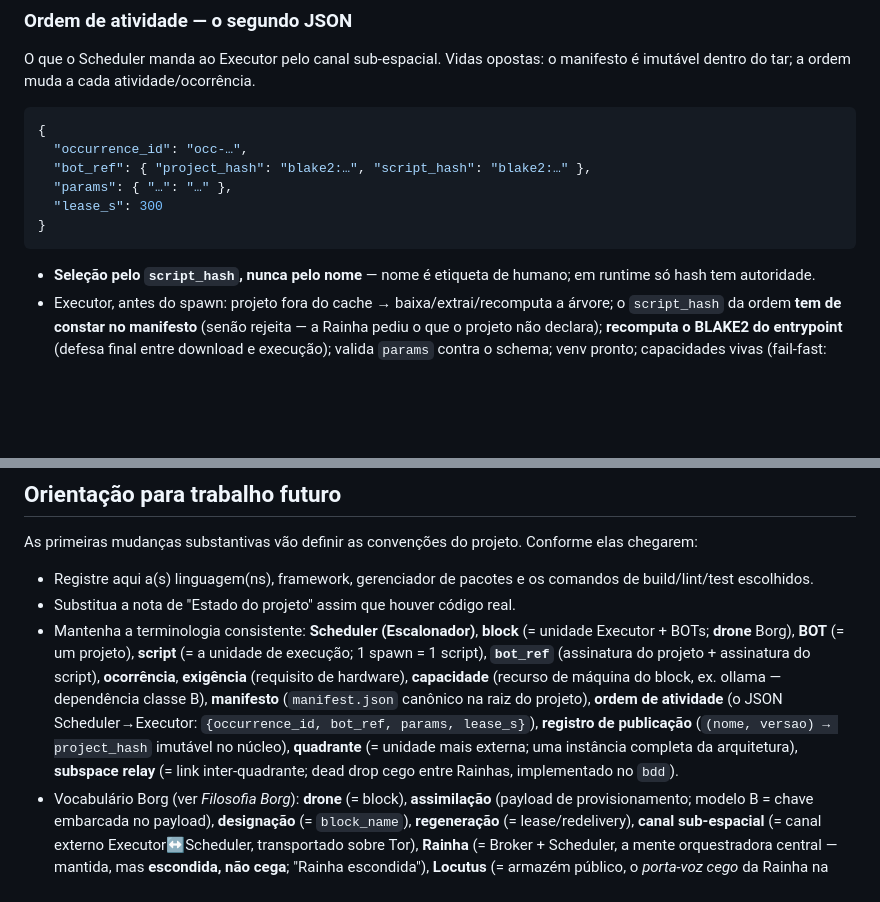
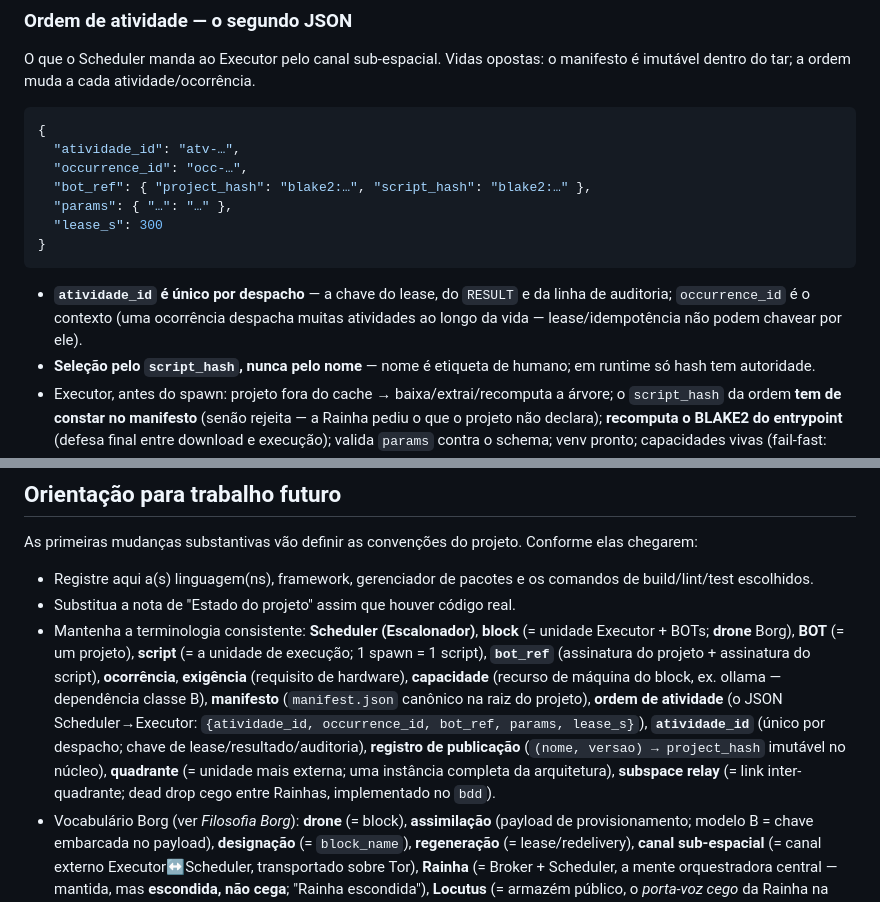
Before and after one commit to eueocraudio/myass, a Markdown page: CLAUDE.md, 2 parts joined by grey strips. GitHub-like rendering; blank space fills up the shorter version.

````diff
--- a/CLAUDE.md
+++ b/CLAUDE.md
@@ -214,6 +214,7 @@ O que o Scheduler manda ao Executor pelo canal sub-espacial. Vidas opostas: o ma
 
 ```json
 {
+  "atividade_id": "atv-…",
   "occurrence_id": "occ-…",
   "bot_ref": { "project_hash": "blake2:…", "script_hash": "blake2:…" },
   "params": { "…": "…" },
@@ -221,6 +222,7 @@ O que o Scheduler manda ao Executor pelo canal sub-espacial. Vidas opostas: o ma
 }
 ```
 
+- **`atividade_id` é único por despacho** — a chave do lease, do `RESULT` e da linha de auditoria; `occurrence_id` é o contexto (uma ocorrência despacha muitas atividades ao longo da vida — lease/idempotência não podem chavear por ele).
 - **Seleção pelo `script_hash`, nunca pelo nome** — nome é etiqueta de humano; em runtime só hash tem autoridade.
 - Executor, antes do spawn: projeto fora do cache → baixa/extrai/recomputa a árvore; o `script_hash` da ordem **tem de constar no manifesto** (senão rejeita — a Rainha pediu o que o projeto não declara); **recomputa o BLAKE2 do entrypoint** (defesa final entre download e execução); valida `params` contra o schema; venv pronto; capacidades vivas (fail-fast: ollama responde?).
 
@@ -373,5 +393,5 @@ As primeiras mudanças substantivas vão definir as convenções do projeto. Con
 
 - Registre aqui a(s) linguagem(ns), framework, gerenciador de pacotes e os comandos de build/lint/test escolhidos.
 - Substitua a nota de "Estado do projeto" assim que houver código real.
-- Mantenha a terminologia consistente: **Scheduler (Escalonador)**, **block** (= unidade Executor + BOTs; **drone** Borg), **BOT** (= um projeto), **script** (= a unidade de execução; 1 spawn = 1 script), **`bot_ref`** (assinatura do projeto + assinatura do script), **ocorrência**, **exigência** (requisito de hardware), **capacidade** (recurso de máquina do block, ex. ollama — dependência classe B), **manifesto** (`manifest.json` canônico na raiz do projeto), **ordem de atividade** (o JSON Scheduler→Executor: `{occurrence_id, bot_ref, params, lease_s}`), **registro de publicação** (`(nome, versao) → project_hash` imutável no núcleo), **quadrante** (= unidade mais externa; uma instância completa da arquitetura), **subspace relay** (= link inter-quadrante; dead drop cego entre Rainhas, implementado no `bdd`).
+- Mantenha a terminologia consistente: **Scheduler (Escalonador)**, **block** (= unidade Executor + BOTs; **drone** Borg), **BOT** (= um projeto), **script** (= a unidade de execução; 1 spawn = 1 script), **`bot_ref`** (assinatura do projeto + assinatura do script), **ocorrência**, **exigência** (requisito de hardware), **capacidade** (recurso de máquina do block, ex. ollama — dependência classe B), **manifesto** (`manifest.json` canônico na raiz do projeto), **ordem de atividade** (o JSON Scheduler→Executor: `{atividade_id, occurrence_id, bot_ref, params, lease_s}`), **`atividade_id`** (único por despacho; chave de lease/resultado/auditoria), **registro de publicação** (`(nome, versao) → project_hash` imutável no núcleo), **quadrante** (= unidade mais externa; uma instância completa da arquitetura), **subspace relay** (= link inter-quadrante; dead drop cego entre Rainhas, implementado no `bdd`).
 - Vocabulário Borg (ver *Filosofia Borg*): **drone** (= block), **assimilação** (payload de provisionamento; modelo B = chave embarcada no payload), **designação** (= `block_name`), **regeneração** (= lease/redelivery), **canal sub-espacial** (= canal externo Executor↔Scheduler, transportado sobre Tor), **Rainha** (= Broker + Scheduler, a mente orquestradora central — mantida, mas **escondida, não cega**; "Rainha escondida"), **Locutus** (= armazém público, o *porta-voz cego* da Rainha na WAN).
````
Also changed, not shown: other parts of CLAUDE.md (+22 -4 lines).
